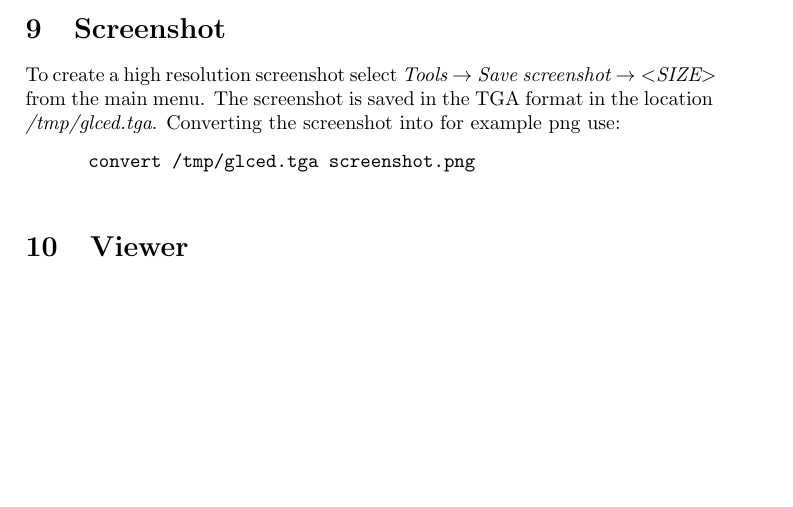
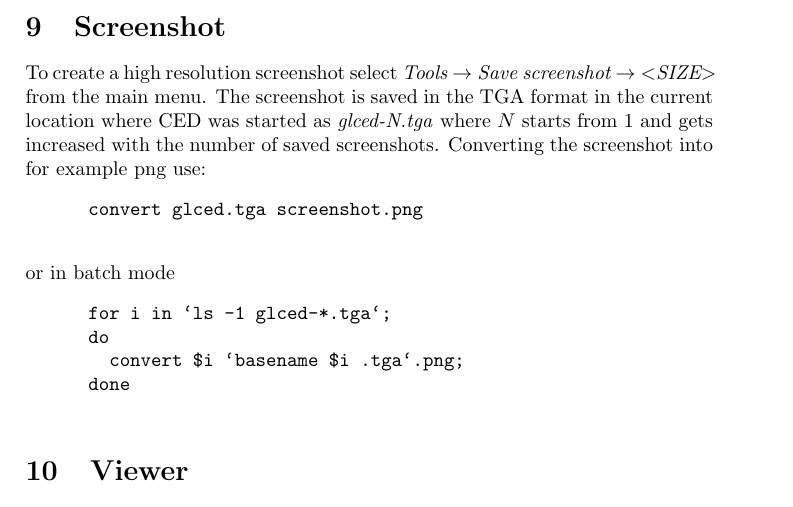
Before and after one commit to iLCSoft/CED, a LaTeX document (doc/manual/manual.tex): part of page 13 of 20, cut so that both start at the same text, the shorter picture padded with empty space. Compiled offline with pdfLaTeX.

```diff
--- a/doc/manual/manual.tex
+++ b/doc/manual/manual.tex
@@ -468,10 +468,17 @@
 
 \section{Screenshot}
 To create a high resolution screenshot select \textit{Tools $\to$ Save screenshot $\to$ $<$SIZE$>$} from the main menu.
-The screenshot is saved in the TGA format in the location \textit{/tmp/glced.tga}.
-Converting the screenshot into for example png use:
+The screenshot is saved in the TGA format in the current location where CED was started as \textit{glced-N.tga} where $N$ starts from 1 and gets increased
+with the number of saved screenshots. Converting the screenshot into for example png use:
  \begin{verbatim}
-      convert /tmp/glced.tga screenshot.png
+      convert glced.tga screenshot.png
+ \end{verbatim}
+or in batch mode
+\begin{verbatim}
+      for i in `ls -1 glced-*.tga`;
+      do
+        convert $i `basename $i .tga`.png;
+      done
  \end{verbatim}
 
 \section{Viewer}
```
Also changed, not shown: 1 other file.
